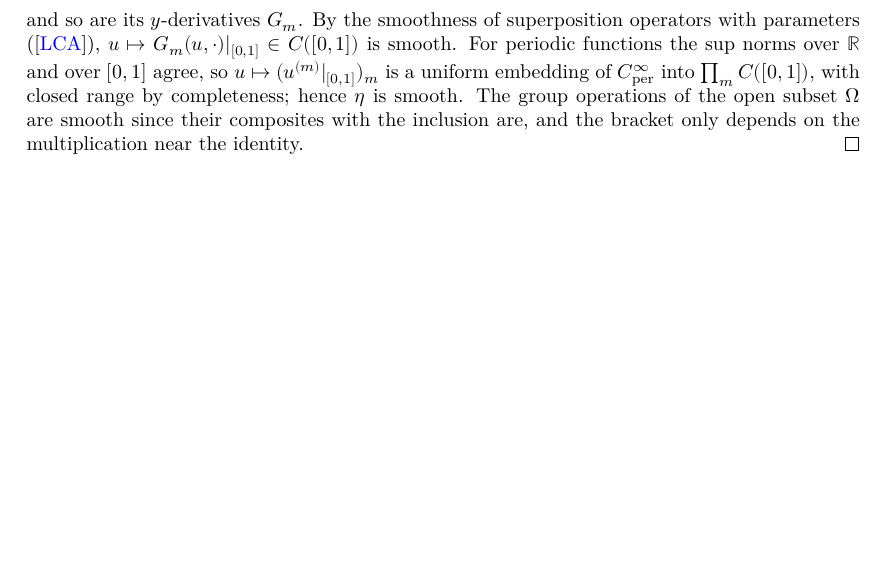
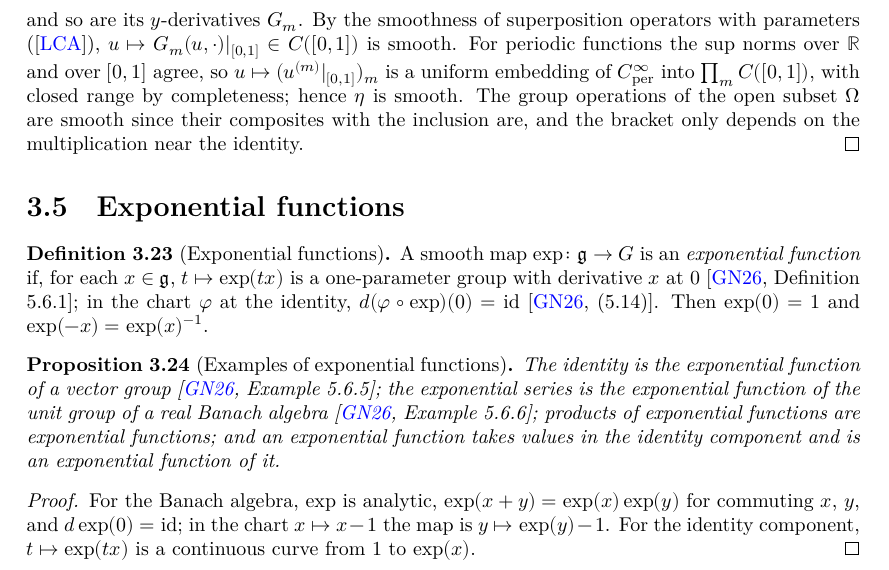
Before and after one commit to glaroton/lc-lie-groups, a LaTeX document (blueprint/src/print.tex, which reads blueprint/src/chapters/liealgebra.tex): part of page 11 of 12, cut so that both start at the same text, the shorter picture padded with empty space. Compiled offline with XeLaTeX.

Commit message:
Exponential functions of Lie groups: definition and examples (GN26 Definition 5.6.1, Examples 5.6.5, 5.6.6)
Co-Authored-By: Claude Opus 5.5 <noreply@anthropic.com>

```diff
--- a/blueprint/src/chapters/liealgebra.tex
+++ b/blueprint/src/chapters/liealgebra.tex
@@ -479,3 +479,42 @@ $\delta^2 f(v) = d^2 f(v, v)$. We state the expansions through first and second
   composites with the inclusion are, and the bracket only depends on the multiplication near the
   identity.
 \end{proof}
+
+\section{Exponential functions}
+
+\begin{definition}[Exponential functions]
+  \label{def:exp}
+  \lean{LocallyConvex.LieGroups.MBLieGroup.IsExp,
+    LocallyConvex.LieGroups.MBLieGroup.IsExp.oneParam,
+    LocallyConvex.LieGroups.MBLieGroup.IsExp.exp_zero,
+    LocallyConvex.LieGroups.MBLieGroup.IsExp.exp_neg}
+  \leanok
+  \uses{def:lie-algebra}
+  A smooth map $\exp\colon \mathfrak g \to G$ is an \emph{exponential function} if, for each
+  $x \in \mathfrak g$, $t \mapsto \exp(tx)$ is a one-parameter group with derivative $x$ at $0$
+  \cite[Definition 5.6.1]{GN26}; in the chart $\varphi$ at the identity, $d(\varphi \circ \exp)(0) =
+  \mathrm{id}$ \cite[(5.14)]{GN26}. Then $\exp(0) = 1$ and $\exp(-x) = \exp(x)^{-1}$.
+\end{definition}
+
+\begin{proposition}[Examples of exponential functions]
+  \label{prop:exp-examples}
+  \lean{LocallyConvex.LieGroups.VectorGroup.isExp,
+    LocallyConvex.LieGroups.UnitGroup.isExp_exp,
+    LocallyConvex.LieGroups.MBLieGroup.IsExp.prod,
+    LocallyConvex.LieGroups.MBLieGroup.IsExp.mem_connectedComponent,
+    LocallyConvex.LieGroups.MBLieGroup.IsExp.toIdentityComponent}
+  \leanok
+  \uses{def:exp, prop:vector-group, prop:prod-group, thm:unit-group, thm:open-subgroup}
+  The identity is the exponential function of a vector group \cite[Example 5.6.5]{GN26}; the
+  exponential series is the exponential function of the unit group of a real Banach algebra
+  \cite[Example 5.6.6]{GN26}; products of exponential functions are exponential functions; and an
+  exponential function takes values in the identity component and is an exponential function of
+  it.
+\end{proposition}
+
+\begin{proof}
+  \leanok
+  For the Banach algebra, $\exp$ is analytic, $\exp(x + y) = \exp(x)\exp(y)$ for commuting $x$,
+  $y$, and $d\exp(0) = \mathrm{id}$; in the chart $x \mapsto x - 1$ the map is $y \mapsto \exp(y) - 1$.
+  For the identity component, $t \mapsto \exp(tx)$ is a continuous curve from $1$ to $\exp(x)$.
+\end{proof}
```
Also changed, not shown: README.md, 3 other files.
